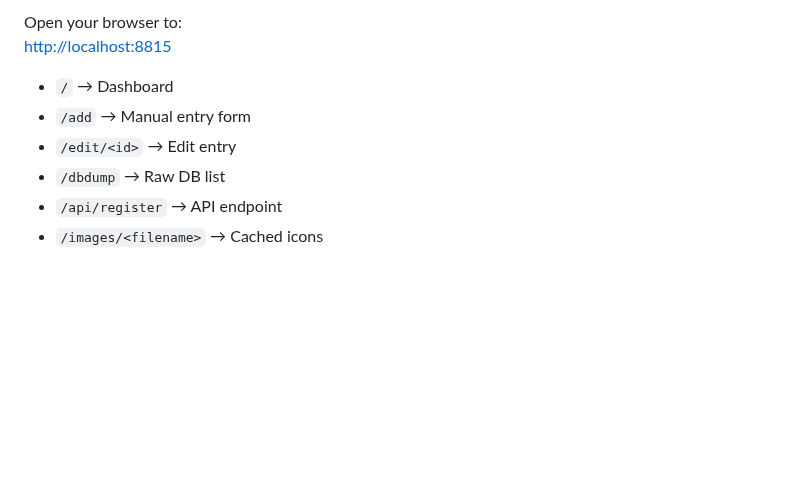
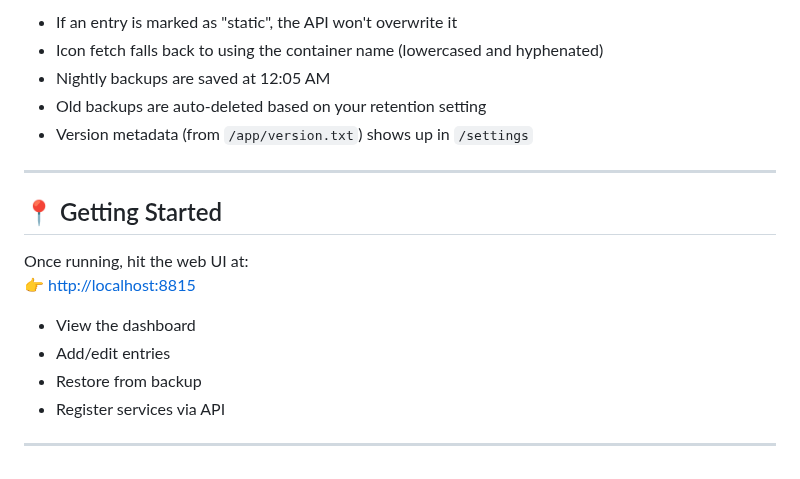
Before and after one commit to crzykidd/service-tracker-dashboard, a Markdown page: README.md, the part around one of its changes. Drawn GitHub-style; blank space fills up the shorter version.

```diff
--- a/README.md
+++ b/README.md
@@ -132,10 +157,20 @@ labels:
 
-Open your browser to:
-[http://localhost:8815](http://localhost:8815)
+- If an entry is marked as "static", the API won't overwrite it
+- Icon fetch falls back to using the container name (lowercased and hyphenated)
+- Nightly backups are saved at 12:05 AM
+- Old backups are auto-deleted based on your retention setting
+- Version metadata (from `/app/version.txt`) shows up in `/settings`
 
-- `/` → Dashboard
-- `/add` → Manual entry form
-- `/edit/<id>` → Edit entry
-- `/dbdump` → Raw DB list
-- `/api/register` → API endpoint
-- `/images/<filename>` → Cached icons
+---
+
+## 📍 Getting Started
+
+Once running, hit the web UI at:
+👉 [http://localhost:8815](http://localhost:8815)
+
+- View the dashboard
+- Add/edit entries
+- Restore from backup
+- Register services via API
+
+---
```
Also changed, not shown: other parts of README.md (+74 -49 lines).
